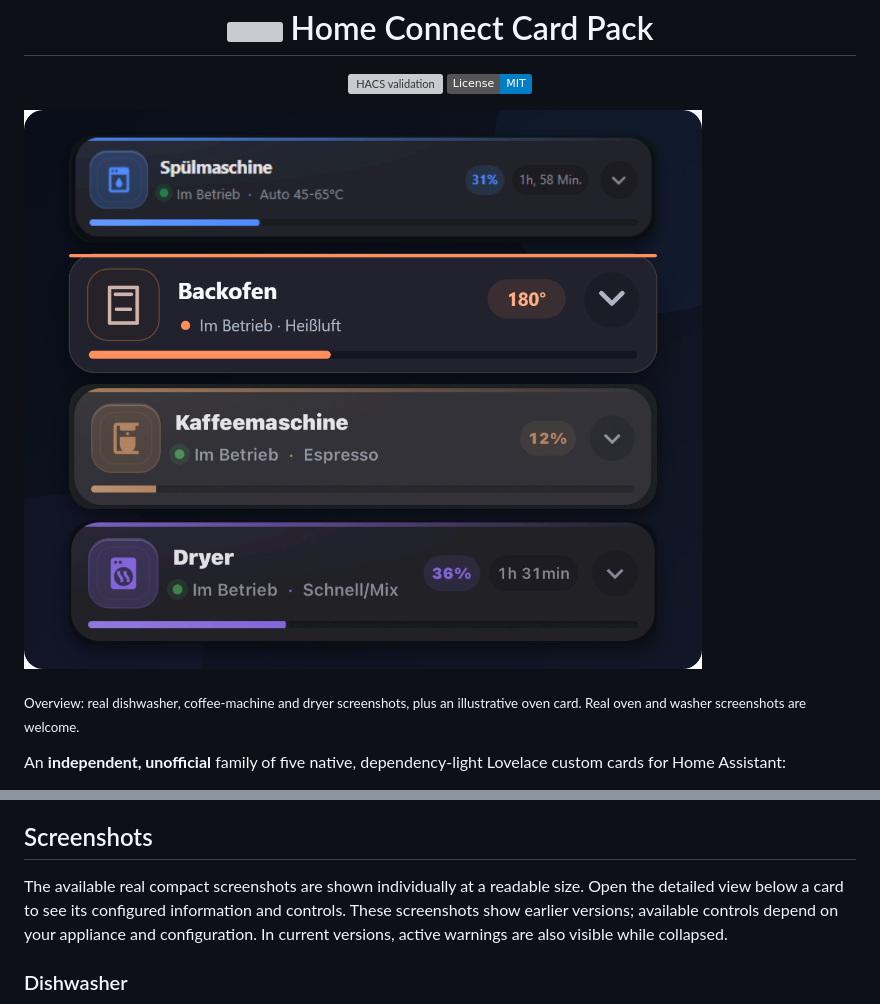
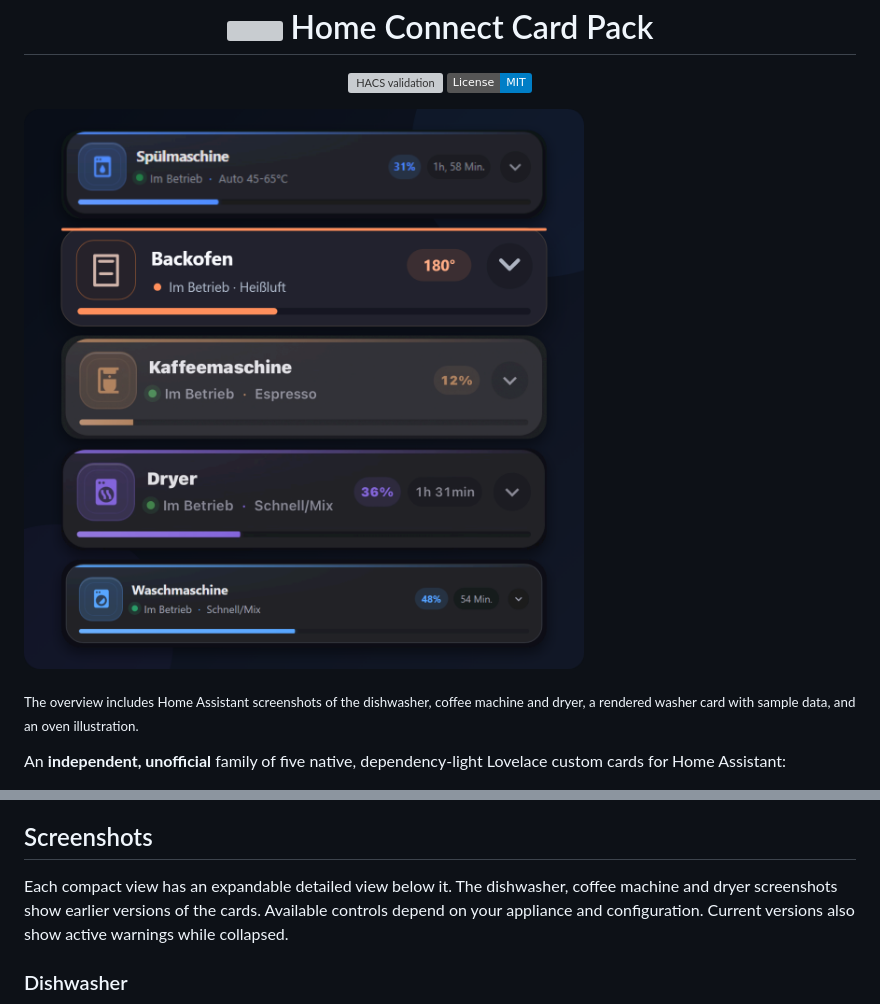
Before and after one commit to leMax6608/home-connect-card-pack, a Markdown page: README.md, 2 parts joined by grey strips. Rendered like a GitHub page; pictures changed too: docs/images/cards-preview.png; badges without logos; grey boxes are pictures that could not be loaded.

```diff
--- a/README.md
+++ b/README.md
@@ -9,5 +9,5 @@
 
-<p><sub>Overview: real dishwasher, coffee-machine and dryer screenshots, plus an illustrative oven card. Real oven and washer screenshots are welcome.</sub></p>
+<p><sub>The overview includes Home Assistant screenshots of the dishwasher, coffee machine and dryer, a rendered washer card with sample data, and an oven illustration.</sub></p>
 
 An **independent, unofficial** family of five native, dependency-light Lovelace custom cards for Home Assistant:
 
@@ -21,7 +21,7 @@ The cards are built with TypeScript and Lit. They do **not** depend on `button-c
 
 ## Screenshots
 
-The available real compact screenshots are shown individually at a readable size. Open the detailed view below a card to see its configured information and controls. These screenshots show earlier versions; available controls depend on your appliance and configuration. In current versions, active warnings are also visible while collapsed.
+Each compact view has an expandable detailed view below it. The dishwasher, coffee machine and dryer screenshots show earlier versions of the cards. Available controls depend on your appliance and configuration. Current versions also show active warnings while collapsed.
 
 ### Dishwasher
 
```
Also changed, not shown: other parts of README.md (+3 -3 lines), docs/images/README.md (+2 -2 lines), docs/images/washer-compact.png (added), docs/images/washer-expanded.png (added), 2 other files.
